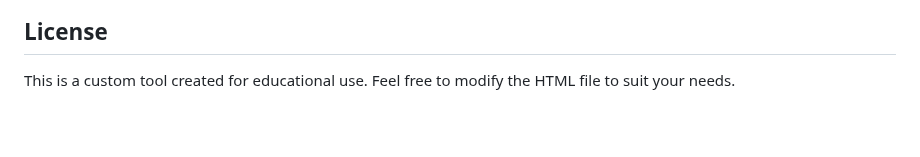
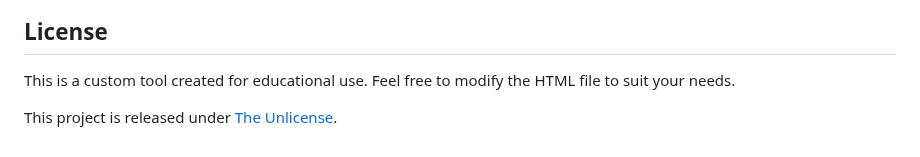
Before and after one commit to nick-myers/exam-timer, a Markdown page: README.md, the part around the change. Drawn GitHub-style; blank space fills up the shorter version.

Commit message:
Add Unlicense to README.md

```diff
--- a/README.md
+++ b/README.md
@@ -191,3 +191,5 @@ The entire application source code is visible by opening the HTML file in any te
 ## License
 
 This is a custom tool created for educational use. Feel free to modify the HTML file to suit your needs.
+
+This project is released under [The Unlicense](https://unlicense.org/).
```
